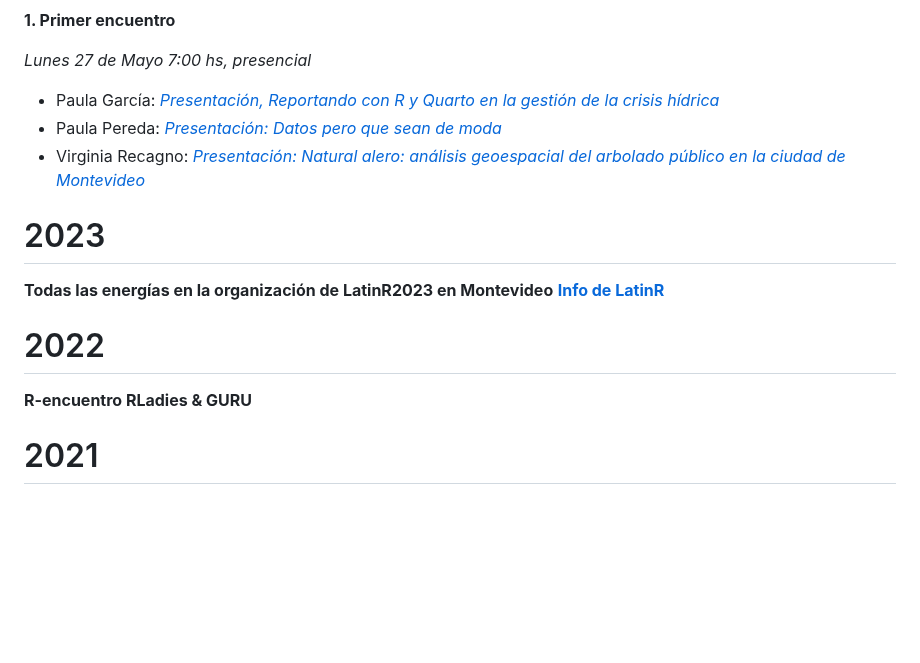
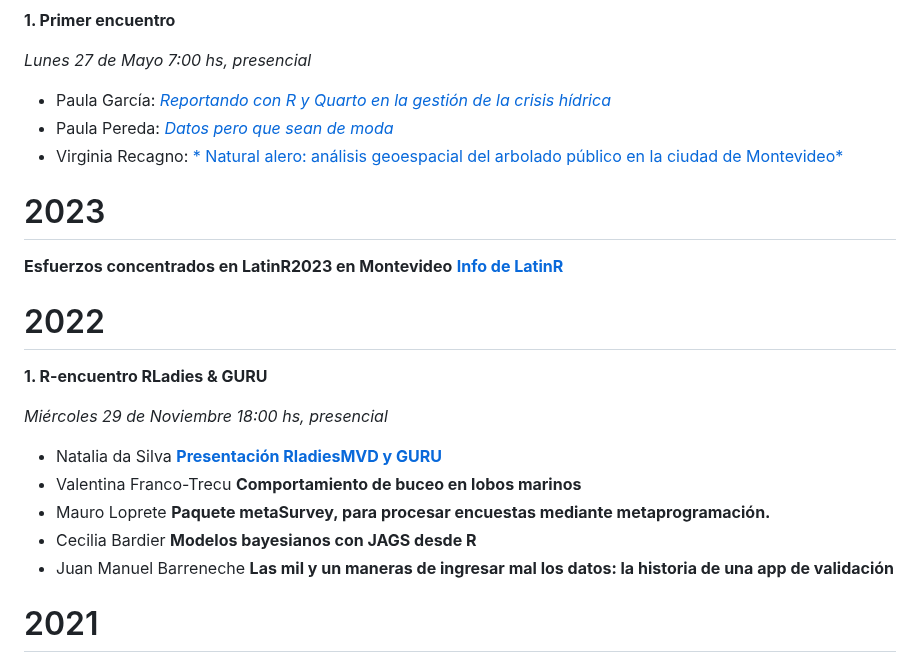
Before and after one commit to rladies/meetup-presentations_montevideo, a Markdown page: README.md, the part around one of its changes. GitHub-like rendering; blank space fills up the shorter version.

Commit message:
Actualizo README

```diff
--- a/README.md
+++ b/README.md
@@ -22,18 +22,26 @@
 
 *Lunes 27 de Mayo 7:00 hs, presencial*
 
-+ Paula García: [*Presentación, Reportando con R y Quarto en la gestión de la crisis hídrica*](https://github.com/rladies/meetup-presentations_montevideo/blob/master/2024-05-27/R-Ladies_paula-garcia.html)
-+ Paula Pereda: [*Presentación: Datos pero que sean de moda*](https://github.com/rladies/meetup-presentations_montevideo/blob/master/2024-05-27/Paula_Pereda.pdf)
-+ Virginia Recagno: [*Presentación: Natural alero: análisis geoespacial del arbolado público en la ciudad de Montevideo*](https://github.com/rladies/meetup-presentations_montevideo/blob/master/2024-05-27/Arbolado.html)
++ Paula García: [*Reportando con R y Quarto en la gestión de la crisis hídrica*](https://github.com/rladies/meetup-presentations_montevideo/blob/master/2024-05-27/R-Ladies_paula-garcia.html)
++ Paula Pereda: [*Datos pero que sean de moda*](https://github.com/rladies/meetup-presentations_montevideo/blob/master/2024-05-27/Paula_Pereda.pdf)
++ Virginia Recagno: [* Natural alero: análisis geoespacial del arbolado público en la ciudad de Montevideo*](https://github.com/rladies/meetup-presentations_montevideo/blob/master/2024-05-27/Arbolado.html)
 
 # 2023
 
-**Todas las energías en la organización de LatinR2023 en Montevideo**
+**Esfuerzos concentrados en LatinR2023 en Montevideo**
 [**Info de LatinR**](https://latin-r.com)
 
 # 2022
 
-**R-encuentro RLadies & GURU**
+**1. R-encuentro RLadies & GURU**
+
+*Miércoles 29 de Noviembre 18:00 hs, presencial*
+
++ Natalia da Silva [**Presentación RladiesMVD y GURU**](https://github.com/rladies/meetup-presentations_montevideo/blob/master/2022-11-29/RladiesMVD_GURU)
++ Valentina Franco-Trecu **Comportamiento de buceo en lobos marinos**
++ Mauro Loprete **Paquete metaSurvey, para procesar encuestas mediante metaprogramación.**
++ Cecilia Bardier **Modelos bayesianos con JAGS desde R**
++ Juan Manuel Barreneche **Las mil y un maneras de ingresar mal los datos: la historia de una app de validación**
 
 # 2021
 
```
Also changed, not shown: other parts of README.md (+1 -1 lines).
